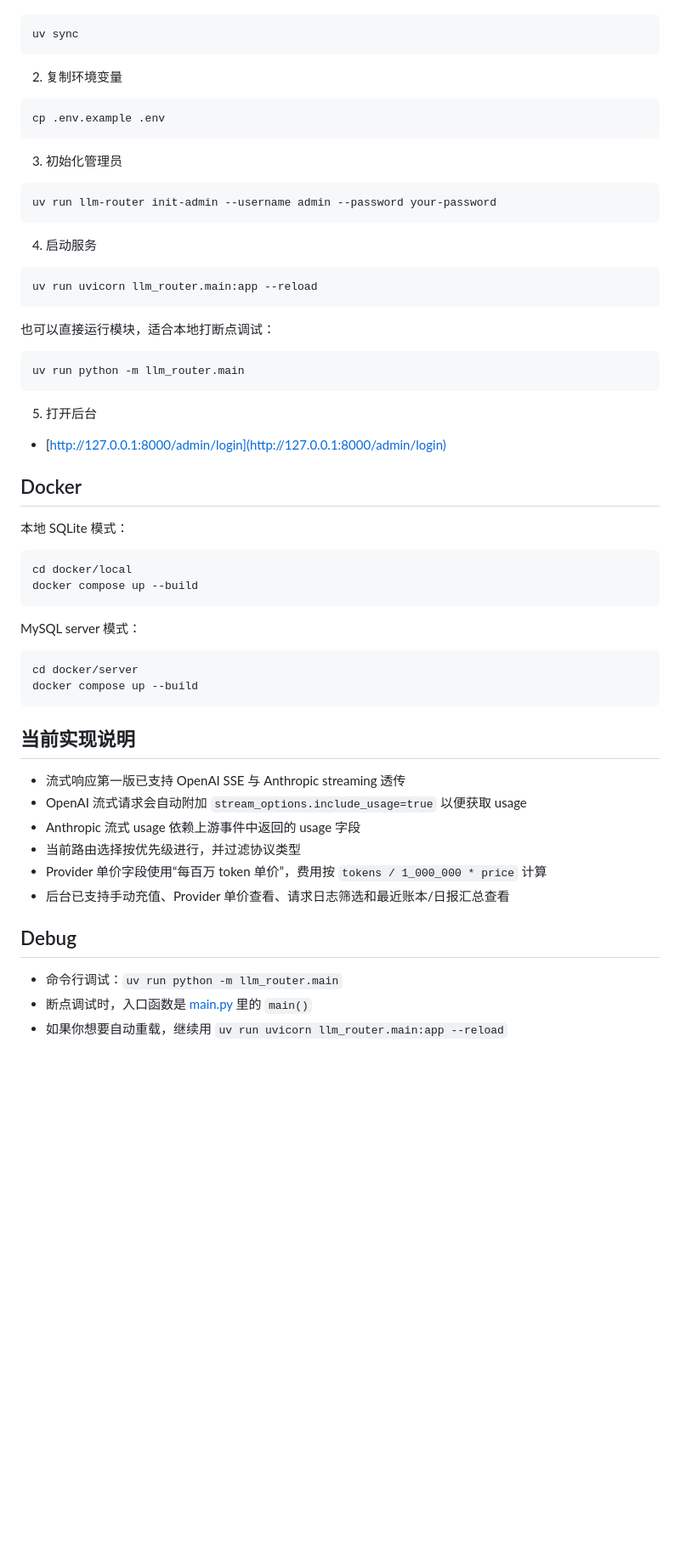
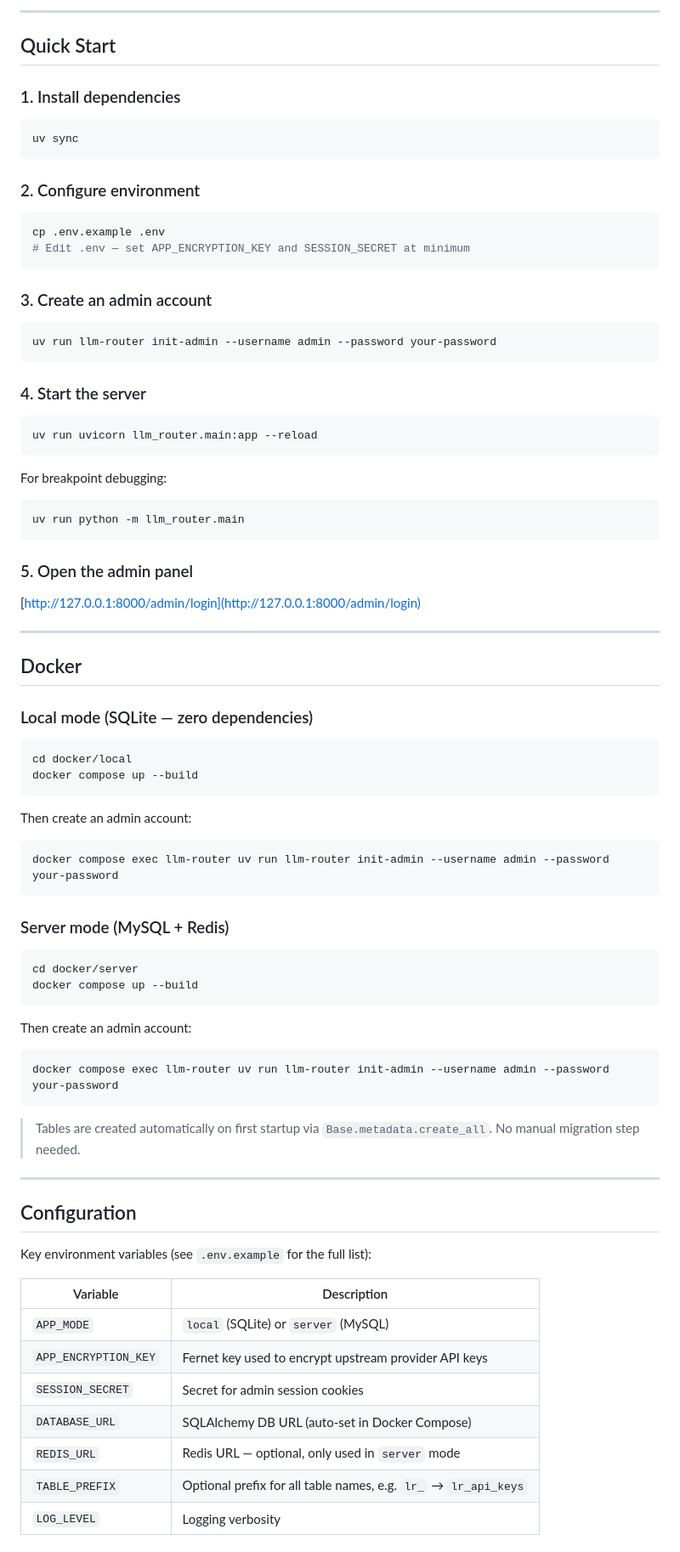
Before and after one commit to liuzhenghua/llm-router, a Markdown page: README.md, the part around the change printed below. Shown: that part at 85% size. GitHub-like rendering; blank space fills up the shorter version.

````diff
--- a/README.md
+++ b/README.md
@@ -34,63 +102,87 @@
+---
+
+## Quick Start
+
+### 1. Install dependencies
 
 ```bash
 uv sync
 ```
 
-2. 复制环境变量
+### 2. Configure environment
 
 ```bash
 cp .env.example .env
+# Edit .env — set APP_ENCRYPTION_KEY and SESSION_SECRET at minimum
 ```
 
-3. 初始化管理员
+### 3. Create an admin account
 
 ```bash
 uv run llm-router init-admin --username admin --password your-password
 ```
 
-4. 启动服务
+### 4. Start the server
 
 ```bash
 uv run uvicorn llm_router.main:app --reload
 ```
 
-也可以直接运行模块，适合本地打断点调试：
+For breakpoint debugging:
 
 ```bash
 uv run python -m llm_router.main
 ```
 
-5. 打开后台
+### 5. Open the admin panel
 
-- [http://127.0.0.1:8000/admin/login](http://127.0.0.1:8000/admin/login)
+[http://127.0.0.1:8000/admin/login](http://127.0.0.1:8000/admin/login)
+
+---
 
 ## Docker
 
-本地 SQLite 模式：
+### Local mode (SQLite — zero dependencies)
 
 ```bash
 cd docker/local
 docker compose up --build
 ```
 
-MySQL server 模式：
+Then create an admin account:
+
+```bash
+docker compose exec llm-router uv run llm-router init-admin --username admin --password your-password
+```
+
+### Server mode (MySQL + Redis)
 
 ```bash
 cd docker/server
 docker compose up --build
 ```
 
-## 当前实现说明
+Then create an admin account:
 
-- 流式响应第一版已支持 OpenAI SSE 与 Anthropic streaming 透传
-- OpenAI 流式请求会自动附加 `stream_options.include_usage=true` 以便获取 usage
-- Anthropic 流式 usage 依赖上游事件中返回的 usage 字段
-- 当前路由选择按优先级进行，并过滤协议类型
-- Provider 单价字段使用“每百万 token 单价”，费用按 `tokens / 1_000_000 * price` 计算
-- 后台已支持手动充值、Provider 单价查看、请求日志筛选和最近账本/日报汇总查看
+```bash
+docker compose exec llm-router uv run llm-router init-admin --username admin --password your-password
+```
 
-## Debug
+> Tables are created automatically on first startup via `Base.metadata.create_all`. No manual migration step needed.
 
-- 命令行调试：`uv run python -m llm_router.main`
-- 断点调试时，入口函数是 [main.py](/Users/liuzhenghua/Projects/llm-router/src/llm_router/main.py:1) 里的 `main()`
-- 如果你想要自动重载，继续用 `uv run uvicorn llm_router.main:app --reload`
+---
+
+## Configuration
+
+Key environment variables (see `.env.example` for the full list):
+
+| Variable | Description |
+|---|---|
+| `APP_MODE` | `local` (SQLite) or `server` (MySQL) |
+| `APP_ENCRYPTION_KEY` | Fernet key used to encrypt upstream provider API keys |
+| `SESSION_SECRET` | Secret for admin session cookies |
+| `DATABASE_URL` | SQLAlchemy DB URL (auto-set in Docker Compose) |
+| `REDIS_URL` | Redis URL — optional, only used in `server` mode |
+| `TABLE_PREFIX` | Optional prefix for all table names, e.g. `lr_` → `lr_api_keys` |
+| `LOG_LEVEL` | Logging verbosity |
+
````
Also changed, not shown: other parts of README.md (+160 -25 lines), docs/screenshots/dashboard.png (added), docs/screenshots/request_details.png (added), docs/screenshots/routes.png (added), 4 other files.
